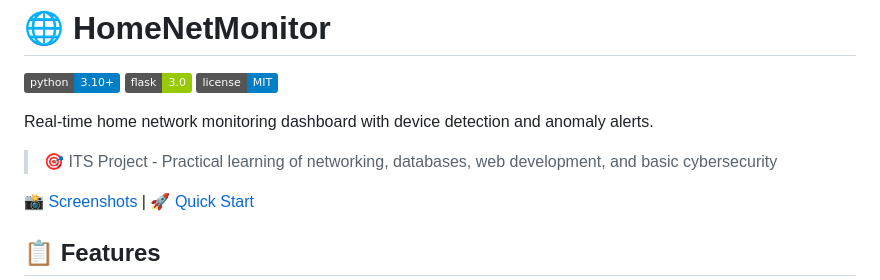
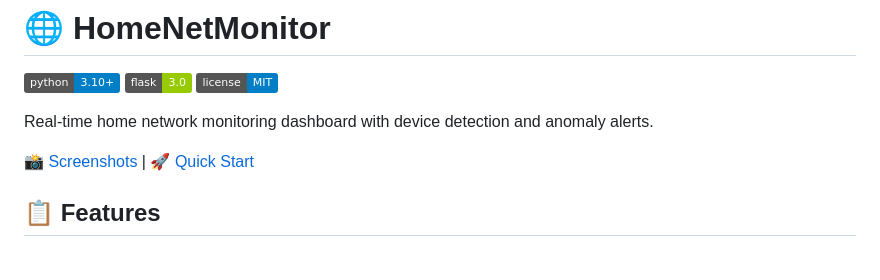
Before and after one commit to torchiachristian/HomeNetMonitor, a Markdown page: README.md, the part around the change. Drawn GitHub-style; badges without logos; blank space fills up the shorter version.

```diff
--- a/README.md
+++ b/README.md
@@ -5,8 +5,6 @@
 ![License](https://img.shields.io/badge/license-MIT-blue.svg)
 
 Real-time home network monitoring dashboard with device detection and anomaly alerts.
-
-> 🎯 ITS Project - Practical learning of networking, databases, web development, and basic cybersecurity
 
 [📸 Screenshots](#screenshots) | [🚀 Quick Start](#installation)
 
```
